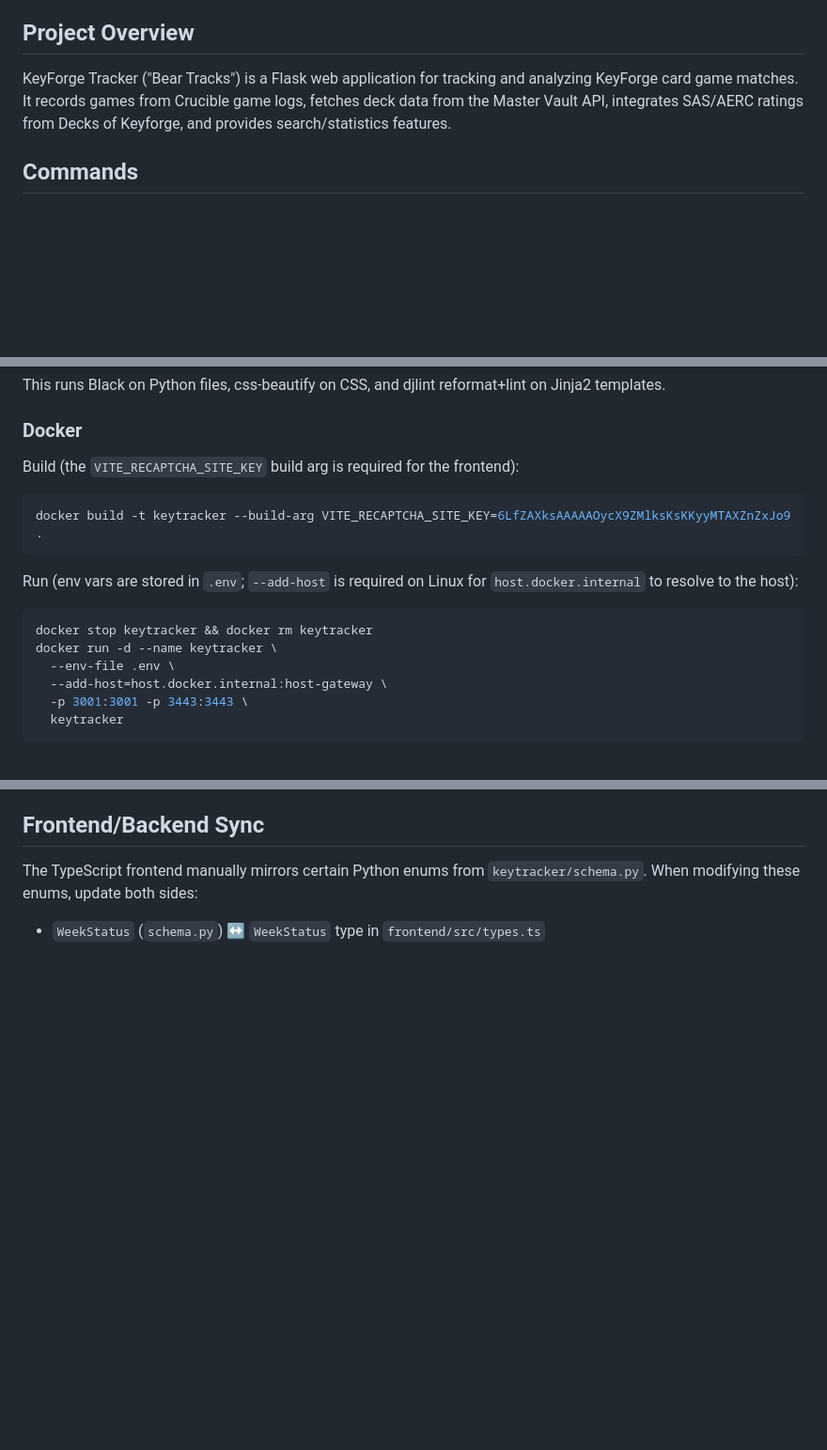
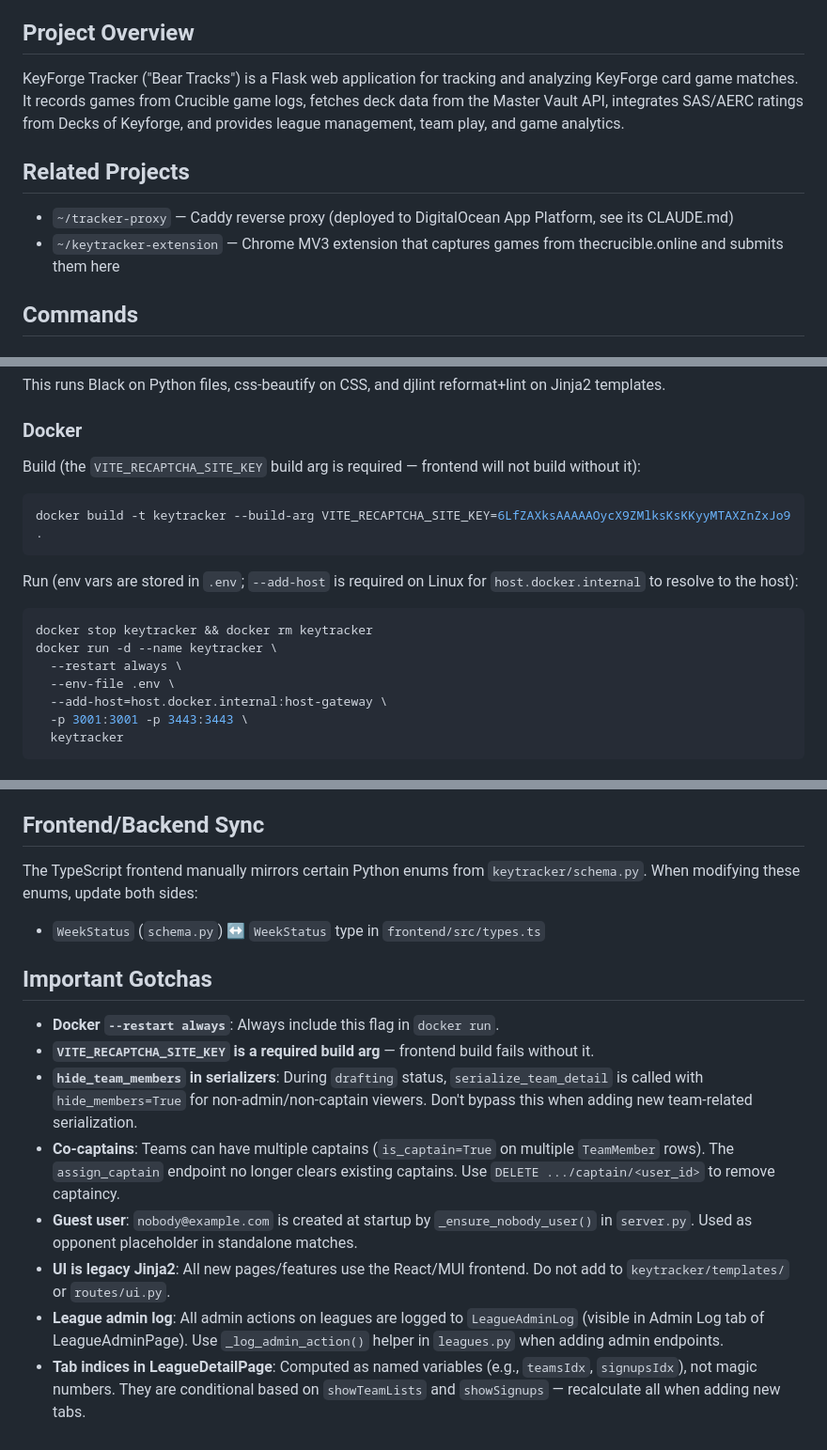
Before and after one commit to avandever/keytracker, a Markdown page: CLAUDE.md, 3 parts joined by grey strips. Shown at 94% size. Drawn GitHub-style; blank space fills up the shorter version.

````diff
--- a/CLAUDE.md
+++ b/CLAUDE.md
@@ -4,7 +4,12 @@ This file provides guidance to Claude Code (claude.ai/code) when working with co
 
 ## Project Overview
 
-KeyForge Tracker ("Bear Tracks") is a Flask web application for tracking and analyzing KeyForge card game matches. It records games from Crucible game logs, fetches deck data from the Master Vault API, integrates SAS/AERC ratings from Decks of Keyforge, and provides search/statistics features.
+KeyForge Tracker ("Bear Tracks") is a Flask web application for tracking and analyzing KeyForge card game matches. It records games from Crucible game logs, fetches deck data from the Master Vault API, integrates SAS/AERC ratings from Decks of Keyforge, and provides league management, team play, and game analytics.
+
+## Related Projects
+
+- `~/tracker-proxy` — Caddy reverse proxy (deployed to DigitalOcean App Platform, see its CLAUDE.md)
+- `~/keytracker-extension` — Chrome MV3 extension that captures games from thecrucible.online and submits them here
 
 ## Commands
 
@@ -32,7 +37,7 @@ This runs Black on Python files, css-beautify on CSS, and djlint reformat+lint o
 
 ### Docker
 
-Build (the `VITE_RECAPTCHA_SITE_KEY` build arg is required for the frontend):
+Build (the `VITE_RECAPTCHA_SITE_KEY` build arg is required — frontend will not build without it):
 ```bash
 docker build -t keytracker --build-arg VITE_RECAPTCHA_SITE_KEY=6LfZAXksAAAAAOycX9ZMlksKsKKyyMTAXZnZxJo9 .
 ```
@@ -41,6 +46,7 @@ Run (env vars are stored in `.env`; `--add-host` is required on Linux for `host.
 ```bash
 docker stop keytracker && docker rm keytracker
 docker run -d --name keytracker \
+  --restart always \
   --env-file .env \
   --add-host=host.docker.internal:host-gateway \
   -p 3001:3001 -p 3443:3443 \
@@ -111,3 +180,14 @@ Supports MySQL (production) and SQLite (development) via configurable driver in
 The TypeScript frontend manually mirrors certain Python enums from `keytracker/schema.py`. When modifying these enums, update both sides:
 
 - `WeekStatus` (`schema.py`) ↔ `WeekStatus` type in `frontend/src/types.ts`
+
+## Important Gotchas
+
+- **Docker `--restart always`**: Always include this flag in `docker run`.
+- **`VITE_RECAPTCHA_SITE_KEY` is a required build arg** — frontend build fails without it.
+- **`hide_team_members` in serializers**: During `drafting` status, `serialize_team_detail` is called with `hide_members=True` for non-admin/non-captain viewers. Don't bypass this when adding new team-related serialization.
+- **Co-captains**: Teams can have multiple captains (`is_captain=True` on multiple `TeamMember` rows). The `assign_captain` endpoint no longer clears existing captains. Use `DELETE .../captain/<user_id>` to remove captaincy.
+- **Guest user**: `nobody@example.com` is created at startup by `_ensure_nobody_user()` in `server.py`. Used as opponent placeholder in standalone matches.
+- **UI is legacy Jinja2**: All new pages/features use the React/MUI frontend. Do not add to `keytracker/templates/` or `routes/ui.py`.
+- **League admin log**: All admin actions on leagues are logged to `LeagueAdminLog` (visible in Admin Log tab of LeagueAdminPage). Use `_log_admin_action()` helper in `leagues.py` when adding admin endpoints.
+- **Tab indices in LeagueDetailPage**: Computed as named variables (e.g., `teamsIdx`, `signupsIdx`), not magic numbers. They are conditional based on `showTeamLists` and `showSignups` — recalculate all when adding new tabs.
````
Also changed, not shown: other parts of CLAUDE.md (+82 -19 lines).
